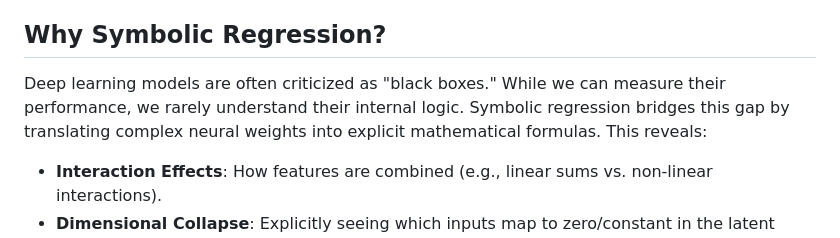
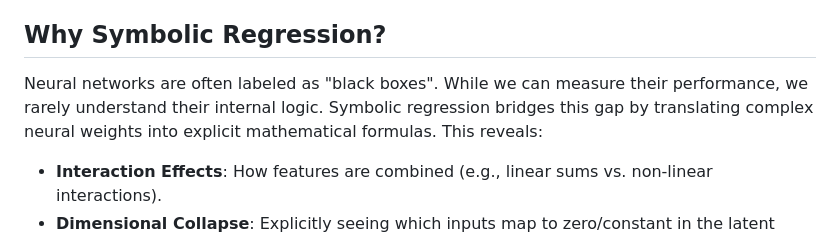
Before and after one commit to dhr412/interpret-autoenc, a Markdown page: README.md, the part around one of its changes. Rendered like a GitHub page.

```diff
--- a/README.md
+++ b/README.md
@@ -23,7 +23,7 @@ The pipeline consists of the following steps:
 
 ## Why Symbolic Regression?
 
-Deep learning models are often criticized as "black boxes." While we can measure their performance, we rarely understand their internal logic. Symbolic regression bridges this gap by translating complex neural weights into explicit mathematical formulas. This reveals:
+Neural networks are often labeled as "black boxes". While we can measure their performance, we rarely understand their internal logic. Symbolic regression bridges this gap by translating complex neural weights into explicit mathematical formulas. This reveals:
 *   **Interaction Effects**: How features are combined (e.g., linear sums vs. non-linear interactions).
 *   **Dimensional Collapse**: Explicitly seeing which inputs map to zero/constant in the latent space.
 
```
Also changed, not shown: other parts of README.md (+1 -1 lines).
